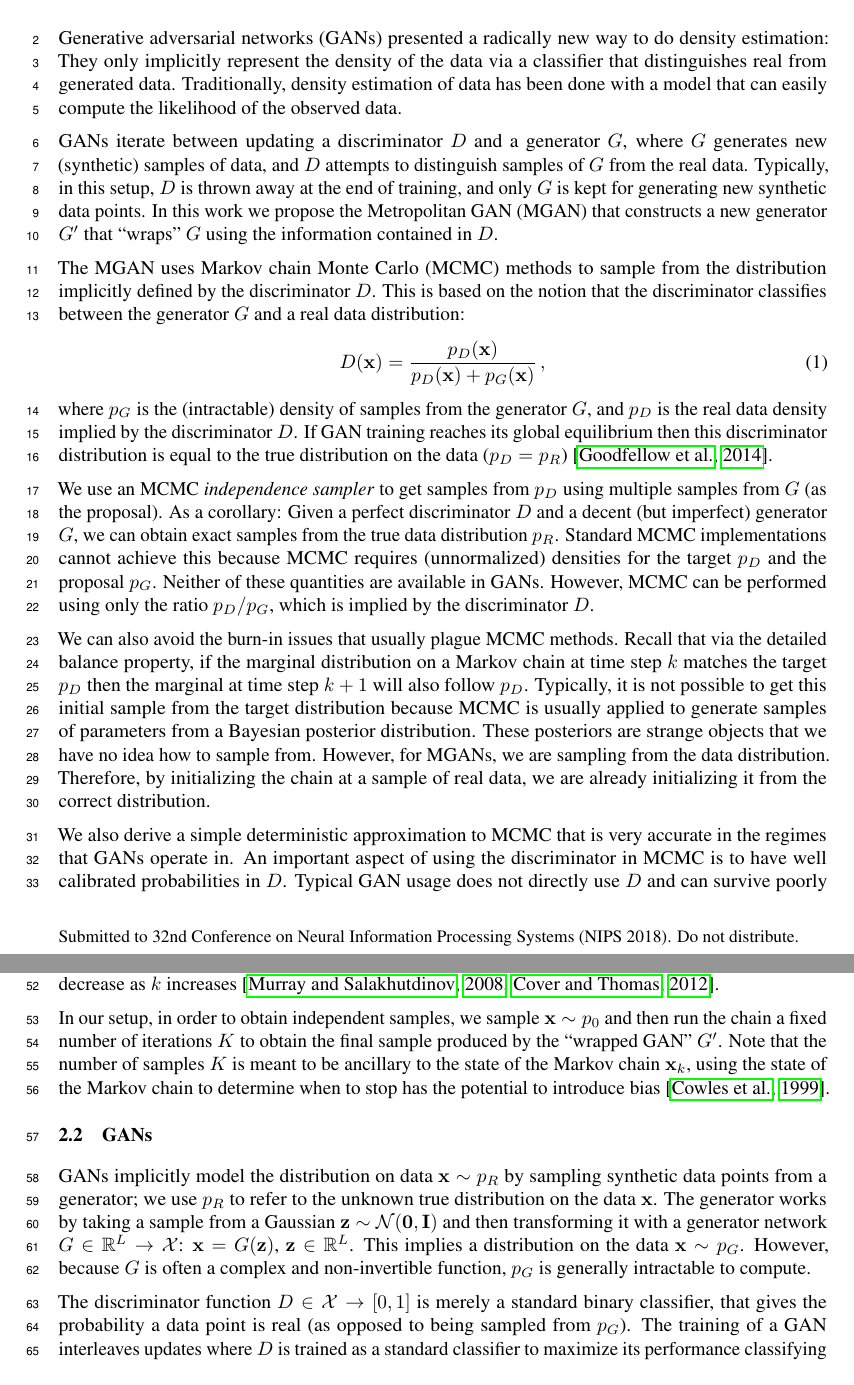
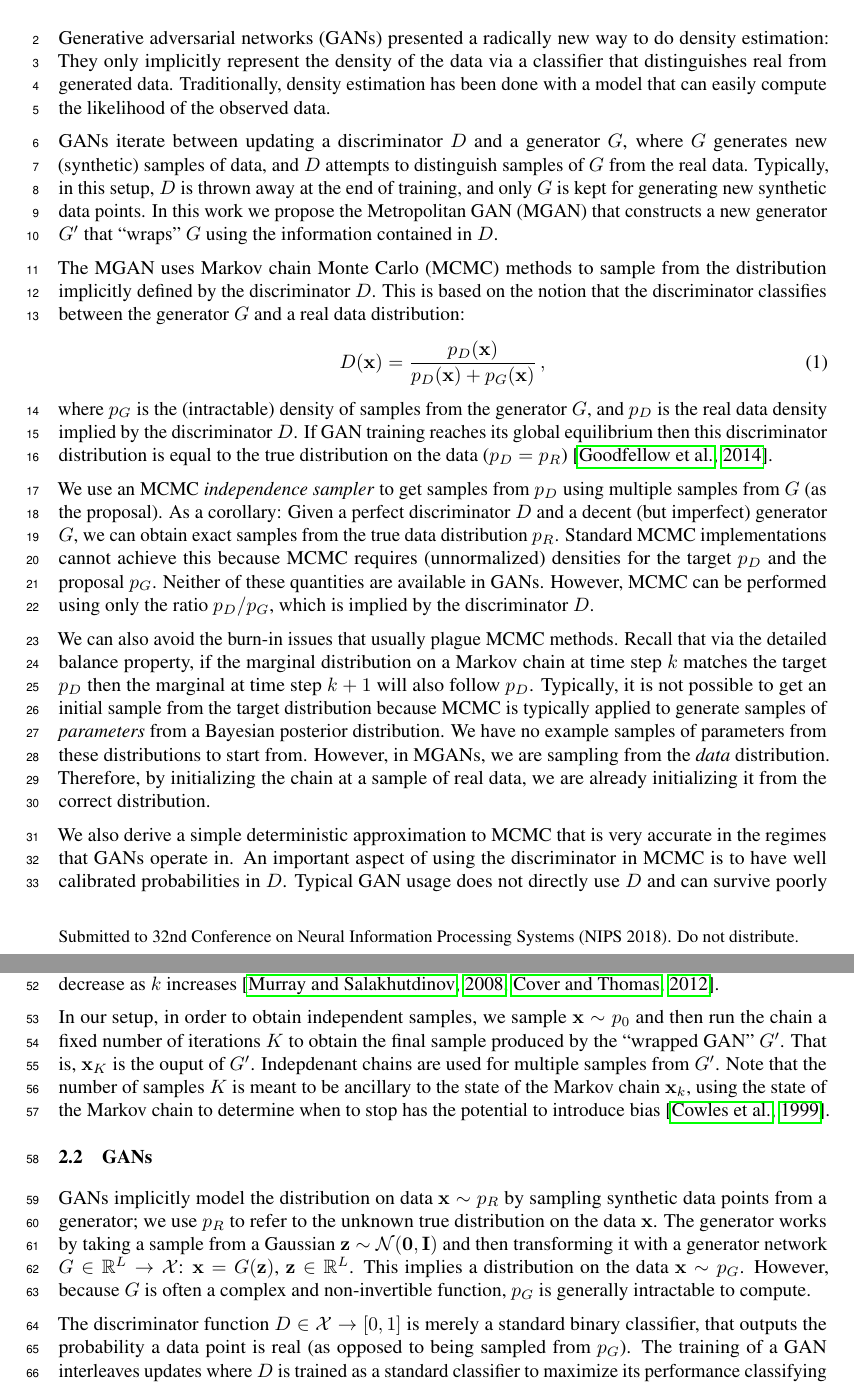
Before and after one commit to rdturnermtl/mhgan_tex, a LaTeX document (mhgan.tex): two parts of pages 1 and 2 of 6, joined at a grey line, cut so that both start at the same text. Compiled offline with pdfLaTeX.

Commit message:
2nd round of proof reading

```diff
--- a/mhgan.tex
+++ b/mhgan.tex
@@ -129,7 +130,7 @@
 % traditionally done with explicit likelihood, ancestral sampling in most models to get new synthetic data points from fit model
 Generative adversarial networks (GANs) presented a radically new way to do density estimation:
 They only implicitly represent the density of the data via a classifier that distinguishes real from generated data.
-Traditionally, density estimation of data has been done with a model that can easily compute the likelihood of the observed data.
+Traditionally, density estimation has been done with a model that can easily compute the likelihood of the observed data.
 % TODO or if not, like RBM, could do MCMC method based on likelihood, GAN easy to sample but not likelihood
 
 % GAN uses D and G, but then D usually thrown away
@@ -165,9 +166,9 @@ However, MCMC can be performed using only the ratio $\PD / \PG$, which is implie
 % TODO do VAEs make similar kinds of arguments?
 We can also avoid the burn-in issues that usually plague MCMC methods.
 Recall that via the detailed balance property, if the marginal distribution on a Markov chain at time step $k$ matches the target $\PD$ then the marginal at time step $k+1$ will also follow $\PD$.
-Typically, it is not possible to get this initial sample from the target distribution because MCMC is usually applied to generate samples of parameters from a Bayesian posterior distribution.
-These posteriors are strange objects that we have no idea how to sample from.
-However, for MGANs, we are sampling from the data distribution.
+Typically, it is not possible to get an initial sample from the target distribution because MCMC is typically applied to generate samples of \emph{parameters} from a Bayesian posterior distribution.
+We have no example samples of parameters from these distributions to start from.
+However, in MGANs, we are sampling from the \emph{data} distribution.
 Therefore, by initializing the chain at a sample of real data, we are already initializing it from the correct distribution.
 
 % TODO usual outline of following sections, and bullet point contributions, do at end
@@ -206,6 +207,8 @@ Additionally, even if $\vec x_k$ is not exactly distributed according to $\targe
 
 % also include not on bias from stopping rules
 In our setup, in order to obtain independent samples, we sample $\vec x \sample \pinit$ and then run the chain a fixed number of iterations $K$ to obtain the final sample produced by the ``wrapped GAN'' $G'$.
+That is, $\vec x_K$ is the ouput of $G'$.
+Indepdenant chains are used for multiple samples from $G'$.
 Note that the number of samples $K$ is meant to be ancillary to the state of the Markov chain $\vec x_k$, using the state of the Markov chain to determine when to stop has the potential to introduce bias~\citep{Cowles1999}.
 
 \subsection{GANs}
@@ -215,7 +218,7 @@ The generator works by taking a sample from a Gaussian $\vec z \sample \norm(\ve
 This implies a distribution on the data $\vec x \sample \PG$.
 However, because $G$ is often a complex and non-invertible function, $\PG$ is generally intractable to compute.
 
-The discriminator function $D \in \setx \rightarrow [0,1]$ is merely a standard binary classifier, that gives the probability a data point is real (as opposed to being sampled from $\PG$)\@.
+The discriminator function $D \in \setx \rightarrow [0,1]$ is merely a standard binary classifier, that outputs the probability a data point is real (as opposed to being sampled from $\PG$)\@.
 The training of a GAN interleaves updates where $D$ is trained as a standard classifier to maximize its performance classifying real samples from generated samples; and $G$ is trained to minimize the performance of $D$.
 Therefore, GAN training forms a game between $D$ and $G$.
 The original work of~\citet{Goodfellow2014} showed that if this training game converges to its global equilibrium, then
```
Also changed, not shown: mhgan.tex (23 more changed lines).
